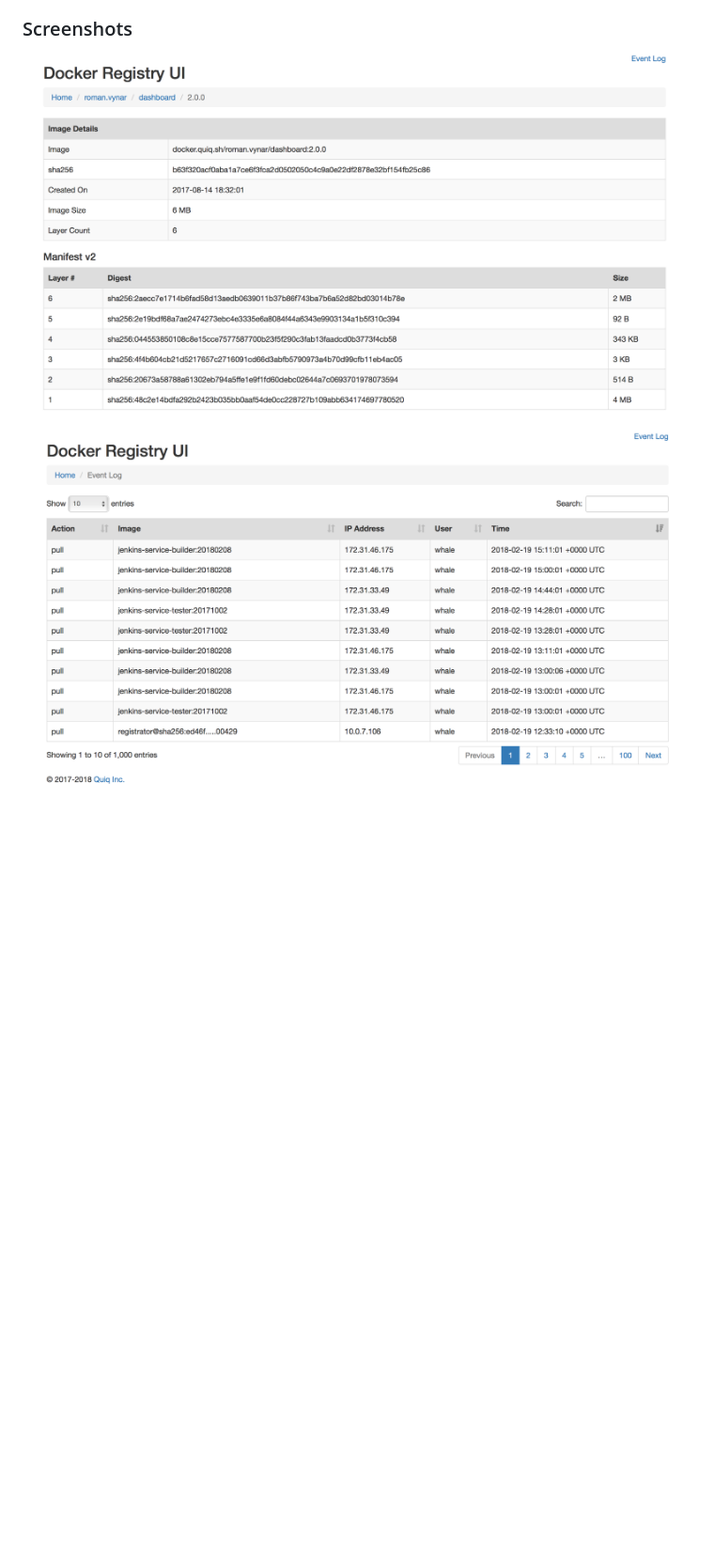
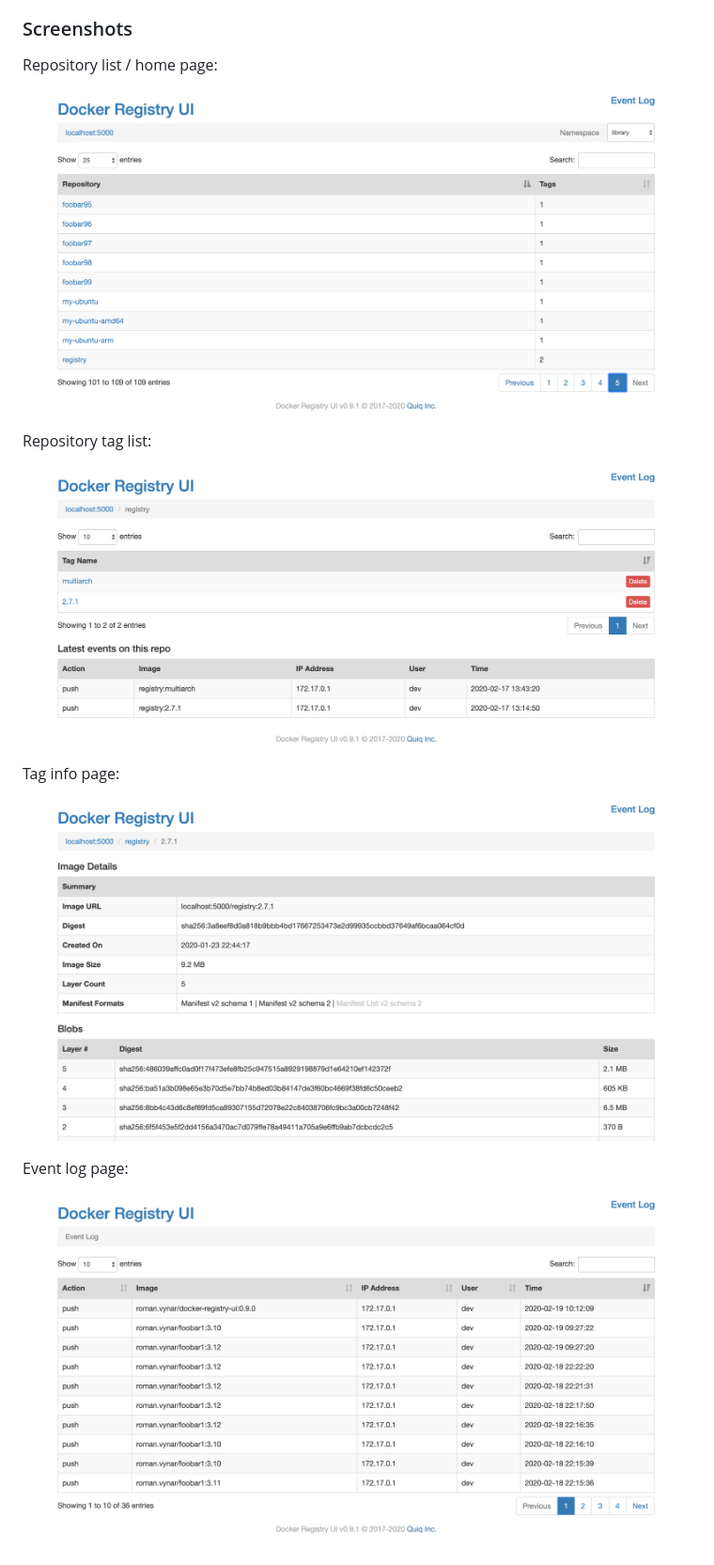
Before and after one commit to Quiq/registry-ui, a Markdown page: README.md, the part around one of its changes. Shown at 94% size. Drawn GitHub-style; pictures changed too: screenshots/1.png, screenshots/2.png, screenshots/3.png (added); blank space fills up the shorter version.

Commit message:
Update README and screenshots.

```diff
--- a/README.md
+++ b/README.md
@@ -123,6 +124,18 @@ Docker image formats and their confusing combinations as supported by this UI:
 
 ### Screenshots
 
+Repository list / home page:
+
 ![image](screenshots/1.png)
 
+Repository tag list:
+
 ![image](screenshots/2.png)
+
+Tag info page:
+
+![image](screenshots/3.png)
+
+Event log page:
+
+![image](screenshots/4.png)
```
Also changed, not shown: other parts of README.md (+3 -2 lines).
